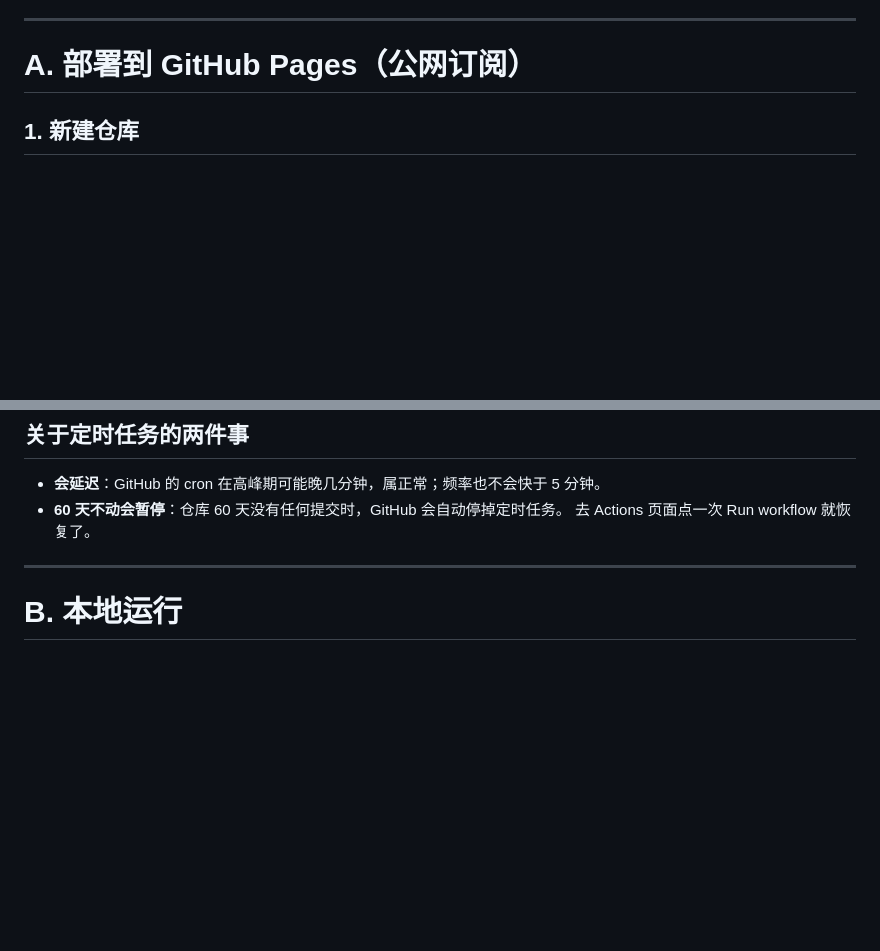
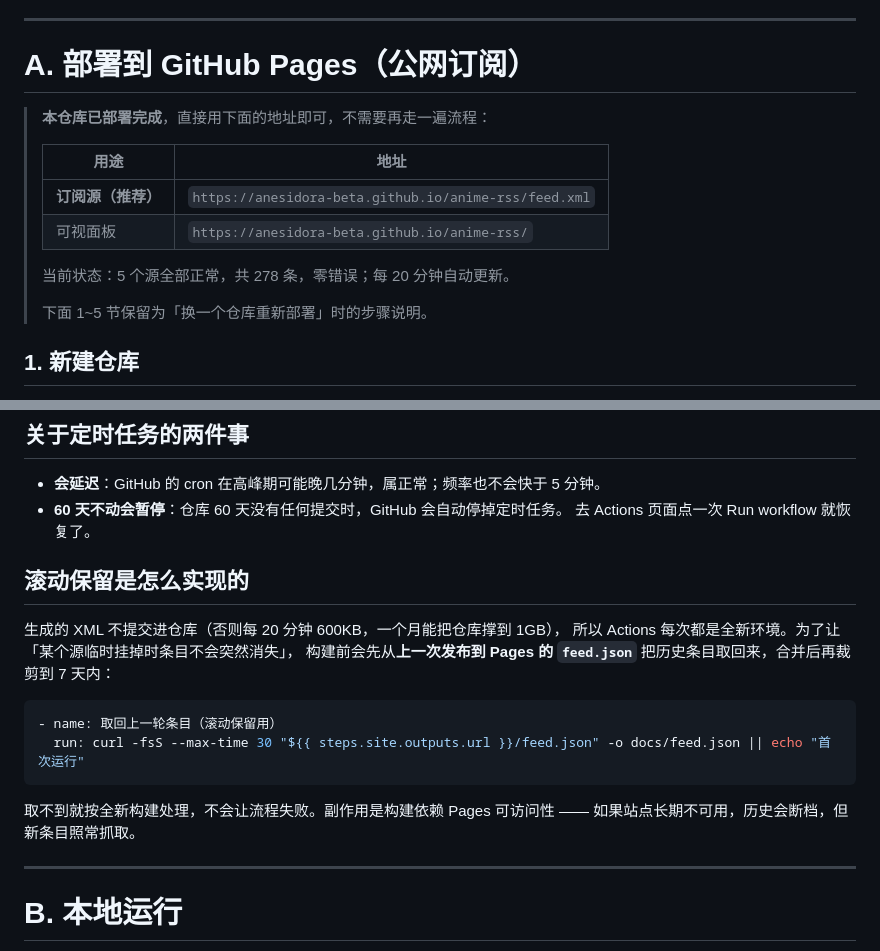
Before and after one commit to Anesidora-Beta/anime-rss, a Markdown page: README.md, 2 parts joined by grey strips. Rendered like a GitHub page; blank space fills up the shorter version.

Commit message:
docs: 写入已部署的实际地址与滚动保留说明

````diff
--- a/README.md
+++ b/README.md
@@ -36,6 +36,17 @@ infohash 不一致（它重新打包过），硬拼出来的磁力会下不动
 ---
 
 # A. 部署到 GitHub Pages（公网订阅）
+
+> **本仓库已部署完成**，直接用下面的地址即可，不需要再走一遍流程：
+>
+> | 用途 | 地址 |
+> |---|---|
+> | **订阅源（推荐）** | `https://anesidora-beta.github.io/anime-rss/feed.xml` |
+> | 可视面板 | `https://anesidora-beta.github.io/anime-rss/` |
+>
+> 当前状态：5 个源全部正常，共 278 条，零错误；每 20 分钟自动更新。
+>
+> 下面 1~5 节保留为「换一个仓库重新部署」时的步骤说明。
 
 ## 1. 新建仓库
 
@@ -118,6 +129,20 @@ https://你的用户名.github.io/anime-rss/feed.xml
 - **会延迟**：GitHub 的 cron 在高峰期可能晚几分钟，属正常；频率也不会快于 5 分钟。
 - **60 天不动会暂停**：仓库 60 天没有任何提交时，GitHub 会自动停掉定时任务。
   去 Actions 页面点一次 Run workflow 就恢复了。
+
+## 滚动保留是怎么实现的
+
+生成的 XML 不提交进仓库（否则每 20 分钟 600KB，一个月能把仓库撑到 1GB），
+所以 Actions 每次都是全新环境。为了让「某个源临时挂掉时条目不会突然消失」，
+构建前会先从**上一次发布到 Pages 的 `feed.json`** 把历史条目取回来，合并后再裁剪到 7 天内：
+
+```yaml
+- name: 取回上一轮条目（滚动保留用）
+  run: curl -fsS --max-time 30 "${{ steps.site.outputs.url }}/feed.json" -o docs/feed.json || echo "首次运行"
+```
+
+取不到就按全新构建处理，不会让流程失败。副作用是构建依赖 Pages 可访问性 ——
+如果站点长期不可用，历史会断档，但新条目照常抓取。
 
 ---
 
````
